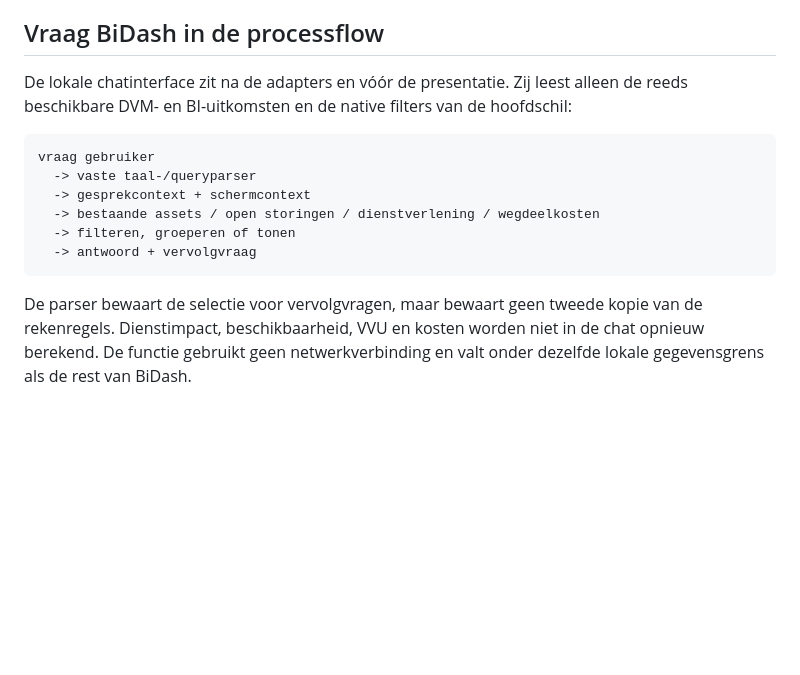
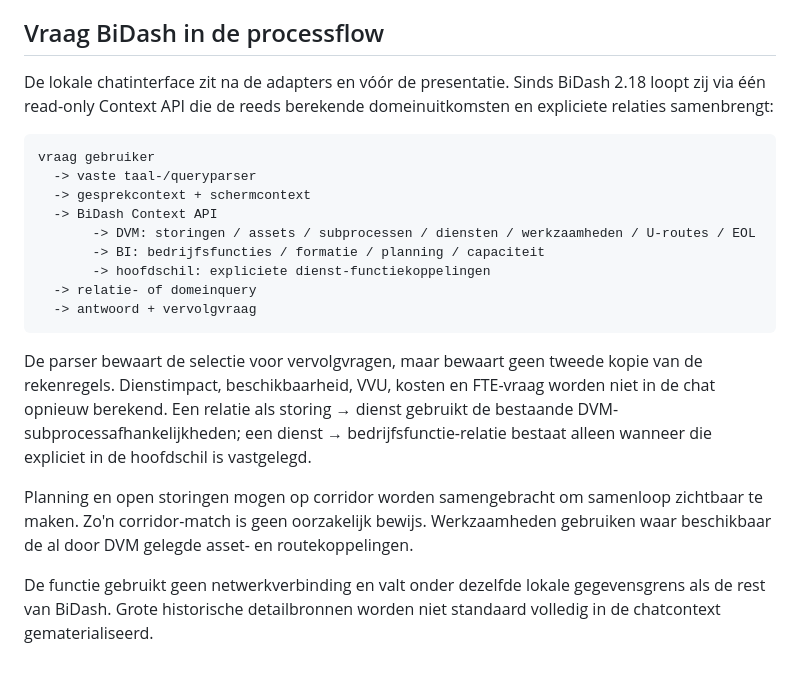
Before and after one commit to BASBRWS/BiDash, a Markdown page: docs/processflow.md, the part around the change. Drawn GitHub-style; blank space fills up the shorter version.

Commit message:
Werk processflow voor Context API bij

````diff
--- a/docs/processflow.md
+++ b/docs/processflow.md
@@ -201,15 +201,22 @@ koppelteken. RIA4 en windwaarschuwing blijven afzonderlijke kenmerken.
 
 ## Vraag BiDash in de processflow
 
-De lokale chatinterface zit na de adapters en vóór de presentatie. Zij leest alleen de reeds beschikbare DVM- en BI-uitkomsten en de native filters van de hoofdschil:
+De lokale chatinterface zit na de adapters en vóór de presentatie. Sinds BiDash 2.18 loopt zij via één read-only Context API die de reeds berekende domeinuitkomsten en expliciete relaties samenbrengt:
 
 ```text
 vraag gebruiker
   -> vaste taal-/queryparser
   -> gesprekcontext + schermcontext
-  -> bestaande assets / open storingen / dienstverlening / wegdeelkosten
-  -> filteren, groeperen of tonen
+  -> BiDash Context API
+       -> DVM: storingen / assets / subprocessen / diensten / werkzaamheden / U-routes / EOL
+       -> BI: bedrijfsfuncties / formatie / planning / capaciteit
+       -> hoofdschil: expliciete dienst-functiekoppelingen
+  -> relatie- of domeinquery
   -> antwoord + vervolgvraag
 ```
 
-De parser bewaart de selectie voor vervolgvragen, maar bewaart geen tweede kopie van de rekenregels. Dienstimpact, beschikbaarheid, VVU en kosten worden niet in de chat opnieuw berekend. De functie gebruikt geen netwerkverbinding en valt onder dezelfde lokale gegevensgrens als de rest van BiDash.
+De parser bewaart de selectie voor vervolgvragen, maar bewaart geen tweede kopie van de rekenregels. Dienstimpact, beschikbaarheid, VVU, kosten en FTE-vraag worden niet in de chat opnieuw berekend. Een relatie als storing → dienst gebruikt de bestaande DVM-subprocessafhankelijkheden; een dienst → bedrijfsfunctie-relatie bestaat alleen wanneer die expliciet in de hoofdschil is vastgelegd.
+
+Planning en open storingen mogen op corridor worden samengebracht om samenloop zichtbaar te maken. Zo'n corridor-match is geen oorzakelijk bewijs. Werkzaamheden gebruiken waar beschikbaar de al door DVM gelegde asset- en routekoppelingen.
+
+De functie gebruikt geen netwerkverbinding en valt onder dezelfde lokale gegevensgrens als de rest van BiDash. Grote historische detailbronnen worden niet standaard volledig in de chatcontext gematerialiseerd.
````
